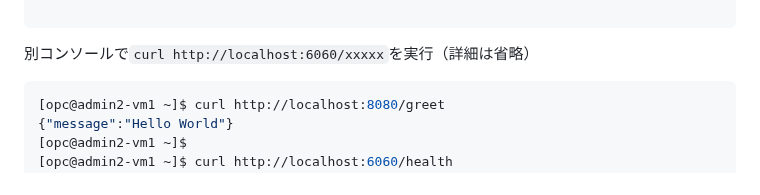
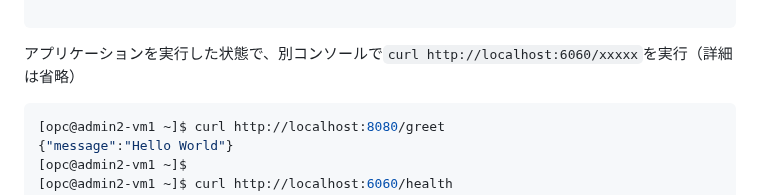
Before and after one commit to sh-sho/cn_study_tutor_repository, a Markdown page: 5_java/Micronaut_5-2-3.md, the part around the change. Drawn GitHub-style.

````diff
--- a/5_java/Micronaut_5-2-3.md
+++ b/5_java/Micronaut_5-2-3.md
@@ -392,7 +392,7 @@ ghcr.io/graalvm/native-image-community   17-ol9    d4837dfb86a3   5 months ago
 
 ```
 
-別コンソールで`curl http://localhost:6060/xxxxx`を実行（詳細は省略）
+アプリケーションを実行した状態で、別コンソールで`curl http://localhost:6060/xxxxx`を実行（詳細は省略）
 
 ```console
 [opc@admin2-vm1 ~]$ curl http://localhost:8080/greet
````
